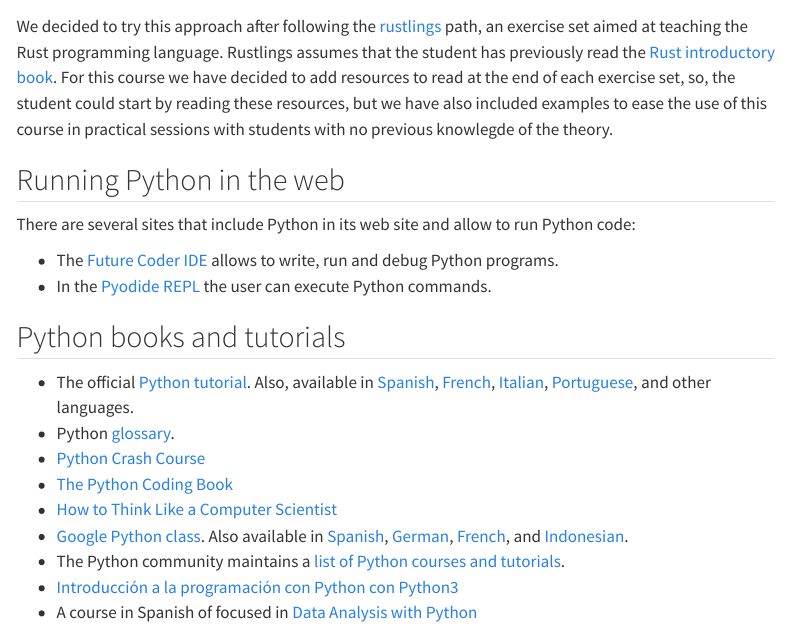
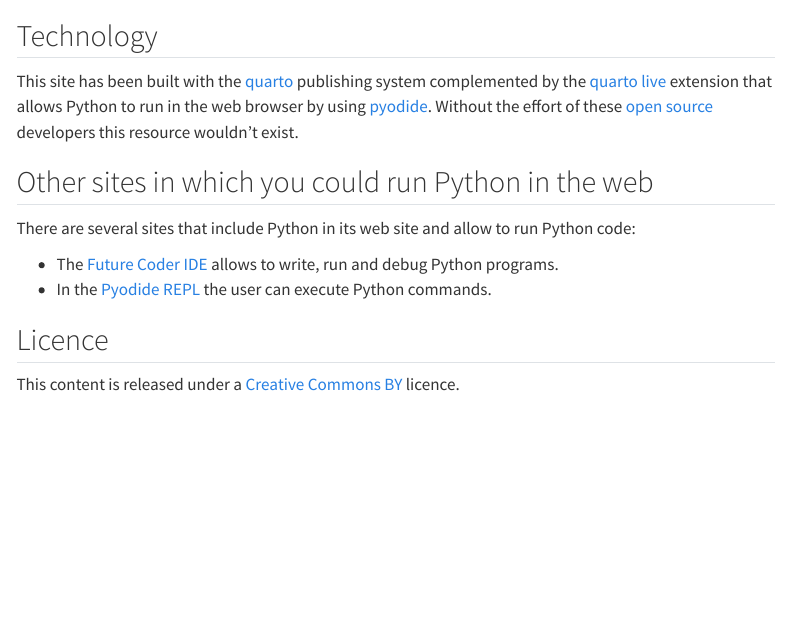
Before and after one commit to JoseBlanca/intro_programing_python, a Quarto document (quarto/index.qmd): the page in a window 1100 px wide, from 270 px down before the commit and from 980 px down after it. Rendered offline with R 4.5, knitr and Pandoc in place of Quarto, with nearby package versions; drawn as R Markdown's standard HTML page in place of the format the file asks for; menus at the side of the page are left out.

Commit message:
reorder the intro page

```diff
--- a/quarto/index.qmd
+++ b/quarto/index.qmd
@@ -15,13 +15,6 @@
 Rustlings assumes that the student has previously read the [Rust introductory book](https://doc.rust-lang.org/book/).
 For this course we have decided to add resources to read at the end of each exercise set, so, the student could start by reading these resources, but we have also included examples to ease the use of this course in practical sessions with students with no previous knowlegde of the theory.
 
-
-## Running Python in the web
-
-There are several sites that include Python in its web site and allow to run Python code:
-
-  - The [Future Coder IDE](https://futurecoder.io/course/#ide) allows to write, run and debug Python programs.
-  - In the [Pyodide REPL](https://pyodide.org/en/stable/console.html) the user can execute Python commands.
 
 ## Python books and tutorials
 
@@ -50,6 +43,13 @@
 
 This site has been built with the [quarto](https://quarto.org/) publishing system complemented by the [quarto live](https://github.com/r-wasm/quarto-live) extension that allows Python to run in the web browser by using [pyodide](https://pyodide.org/). Without the effort of these [open source](https://en.wikipedia.org/wiki/Open_source) developers this resource wouldn't exist.
 
+## Other sites in which you could run Python in the web
+
+There are several sites that include Python in its web site and allow to run Python code:
+
+  - The [Future Coder IDE](https://futurecoder.io/course/#ide) allows to write, run and debug Python programs.
+  - In the [Pyodide REPL](https://pyodide.org/en/stable/console.html) the user can execute Python commands.
+
 ## Licence
 
 This content is released under a [Creative Commons BY](https://creativecommons.org/licenses/by/4.0/) licence.
```
